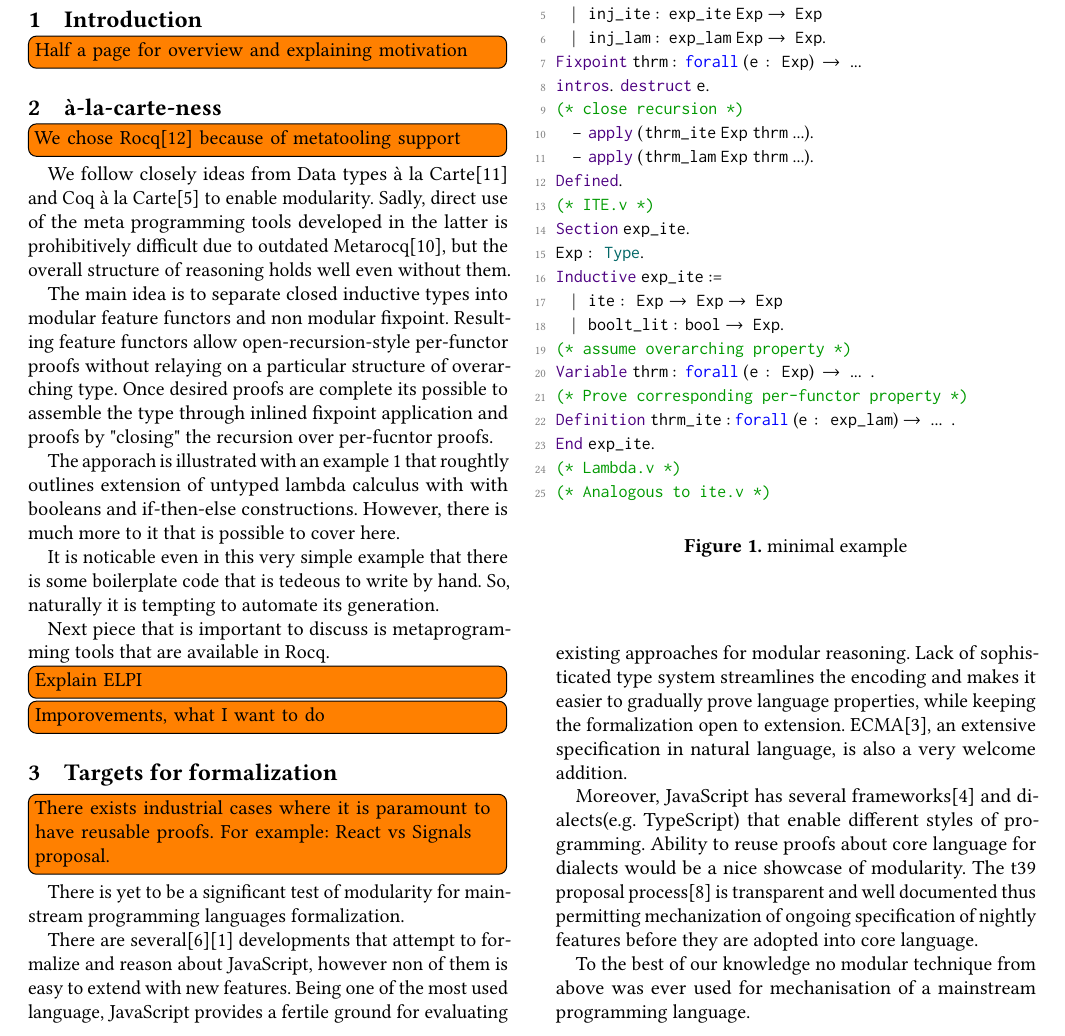
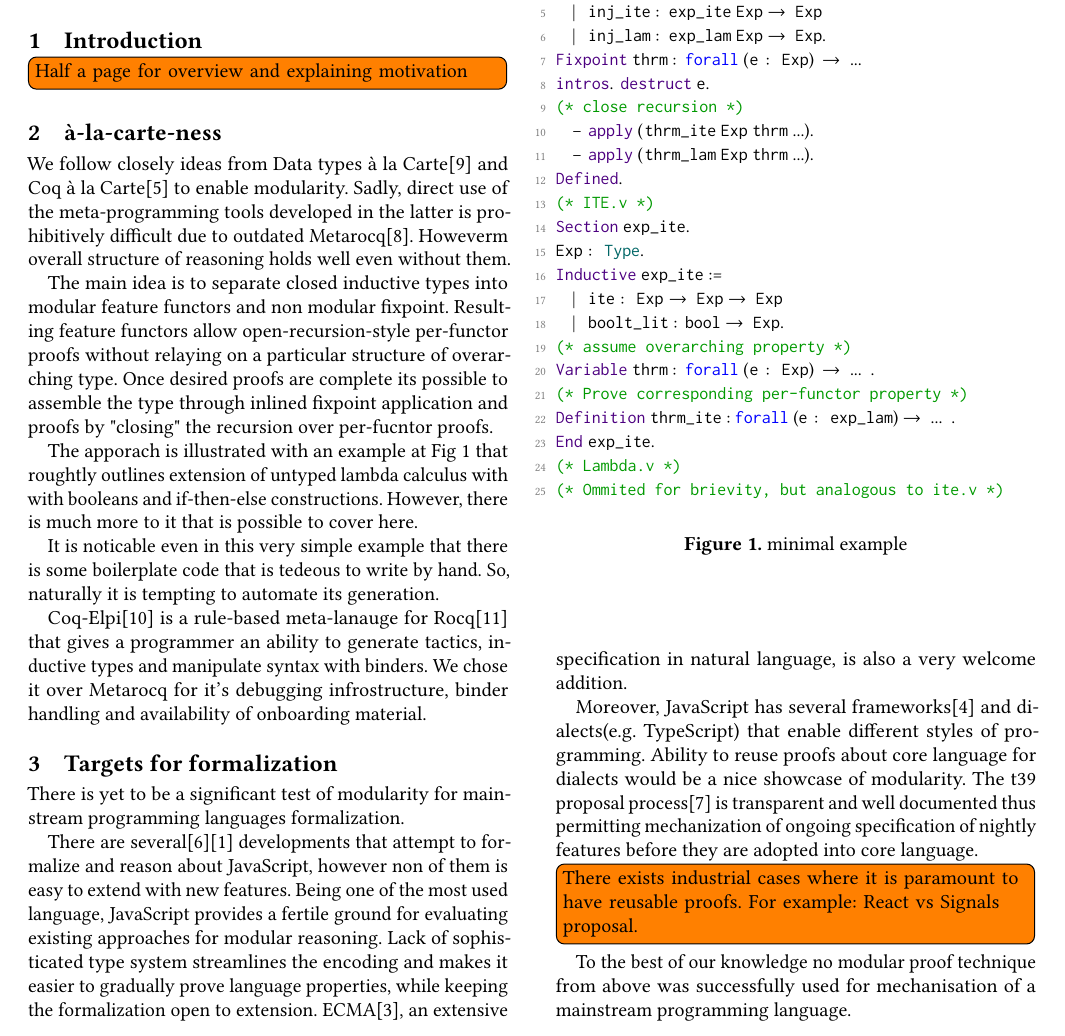
Before and after one commit to FrogOfJuly/lambda-js-a-la-carte, a LaTeX paper (main.tex): part of page 1 of 2, cut so that both start at the same text. Compiled offline with pdfLaTeX.

Commit message:
more words

```diff
--- a/main.tex
+++ b/main.tex
@@ -314,18 +314,15 @@
 
 \section{à-la-carte-ness}
 
-
-
-\todo[inline]{We chose Rocq\cite{the_coq_development_team_2024_14542673} because of metatooling support}
-
 We follow closely ideas from Data types à la Carte\cite{swierstra2008data} and  Coq à la Carte\cite{forster2020coq} to enable modularity.
-Sadly, direct use of the meta programming tools developed in the latter is prohibitively difficult due to outdated Metarocq\cite{sozeau2020metacoq}, but the overall structure of reasoning holds well even without them.
+Sadly, direct use of the meta-programming tools developed in the latter is prohibitively difficult due to outdated Metarocq\cite{sozeau2020metacoq}.
+Howeverm overall structure of reasoning holds well even without them.
 
 The main idea is to separate closed inductive types into modular feature functors and non modular fixpoint.
 Resulting feature functors allow open-recursion-style per-functor proofs without relaying on a particular structure of overarching type.
 Once desired proofs are complete its possible to assemble the type through inlined fixpoint application and proofs by "closing" the recursion over per-fucntor proofs.
 
-The apporach is illustrated with an example \ref{fig:alacart_example} that roughtly outlines extension of untyped lambda calculus with with booleans and if-then-else constructions.
+The apporach is illustrated with an example at Fig \ref{fig:alacart_example} that roughtly outlines extension of untyped lambda calculus with with booleans and if-then-else constructions.
 However, there is much more to it that is possible to cover here.
 
 
@@ -355,7 +352,7 @@ Variable thrm : forall (e : Exp) -> ... .
 Definition thrm_ite : forall (e : exp_lam) -> ... .
 End exp_ite.
 (* Lambda.v *)
-(* Analogous to ite.v *)
+(* Ommited for brievity, but analogous to ite.v *)
 \end{lstlisting}
   \caption{minimal example}
   \label{fig:alacart_example}
@@ -364,15 +361,12 @@ End exp_ite.
 It is noticable even in this very simple example that there is some boilerplate code that is tedeous to write by hand.
 So, naturally it is tempting to automate its generation.
 
-Next piece that is important to discuss is metaprogramming tools that are available in Rocq.
-
-\todo[inline]{Explain ELPI}
-
-\todo[inline]{Imporovements, what I want to do}
+Coq-Elpi\cite{tassi2025elpi} is a rule-based meta-lanauge for Rocq\cite{the_coq_development_team_2024_14542673} that gives a programmer an ability to generate tactics, inductive types and manipulate syntax with binders.
+We chose it over Metarocq for it's debugging infrostructure, binder handling and availability of onboarding material.
 
 \section{Targets for formalization}
 
-\todo[inline]{There exists industrial cases where it is paramount to have reusable proofs. For example: React vs Signals proposal.}
+
 
 There is yet to be a significant test of modularity for mainstream programming languages formalization.
 
@@ -385,7 +379,9 @@ Moreover, JavaScript has several frameworks\cite{React} and dialects(e.g. TypeSc
 Ability to reuse proofs about core language for dialects would be a nice showcase of modularity.
 The t39 proposal process\cite{t39} is transparent and well documented thus permitting mechanization of ongoing specification of nightly features before they are adopted into core language.
 
-To the best of our knowledge no modular technique from above was ever used for mechanisation of a mainstream programming language.
+\todo[inline]{There exists industrial cases where it is paramount to have reusable proofs. For example: React vs Signals proposal.}
+
+To the best of our knowledge no modular proof technique from above was successfully used for mechanisation of a mainstream programming language.
 
 We plan to, at first, follow $\lambda_{\texttt{JS}}$\cite{guha2010essence} formalization and then gradually extend it with features described in ECMA, while preserving the progress theorem.
 
```
Also changed, not shown: lib.bib (+7 -0 lines), output/main.pdf, main.tex (36 more changed lines).
